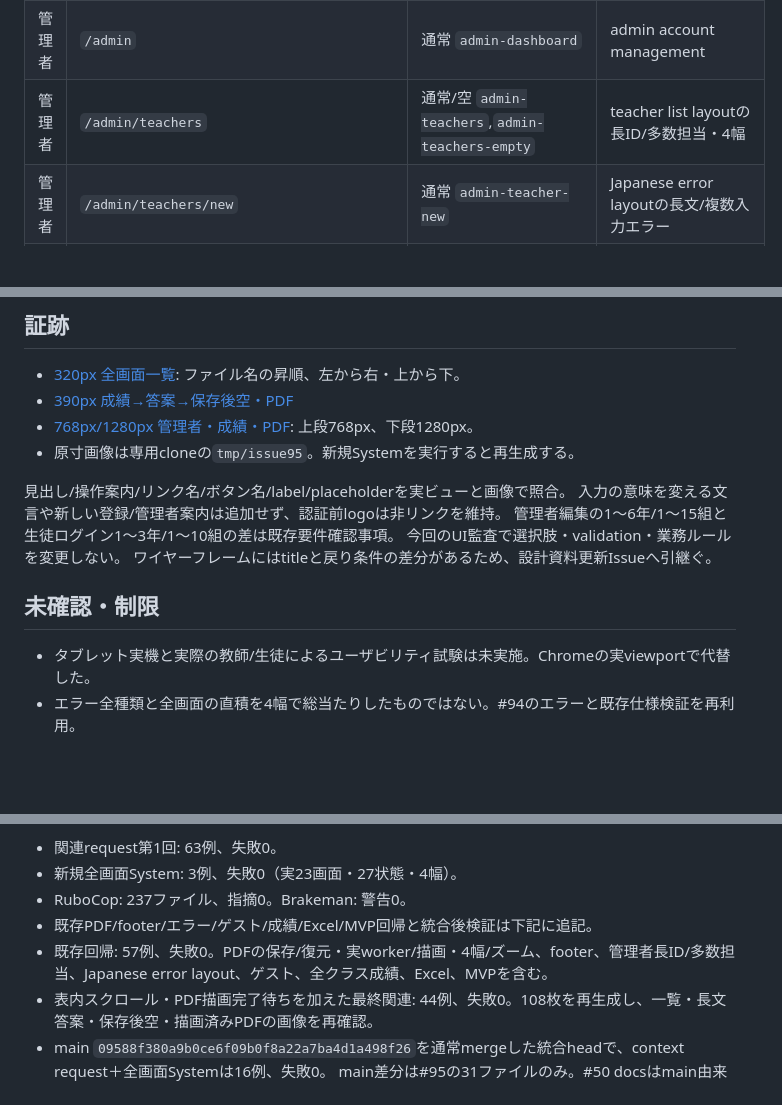
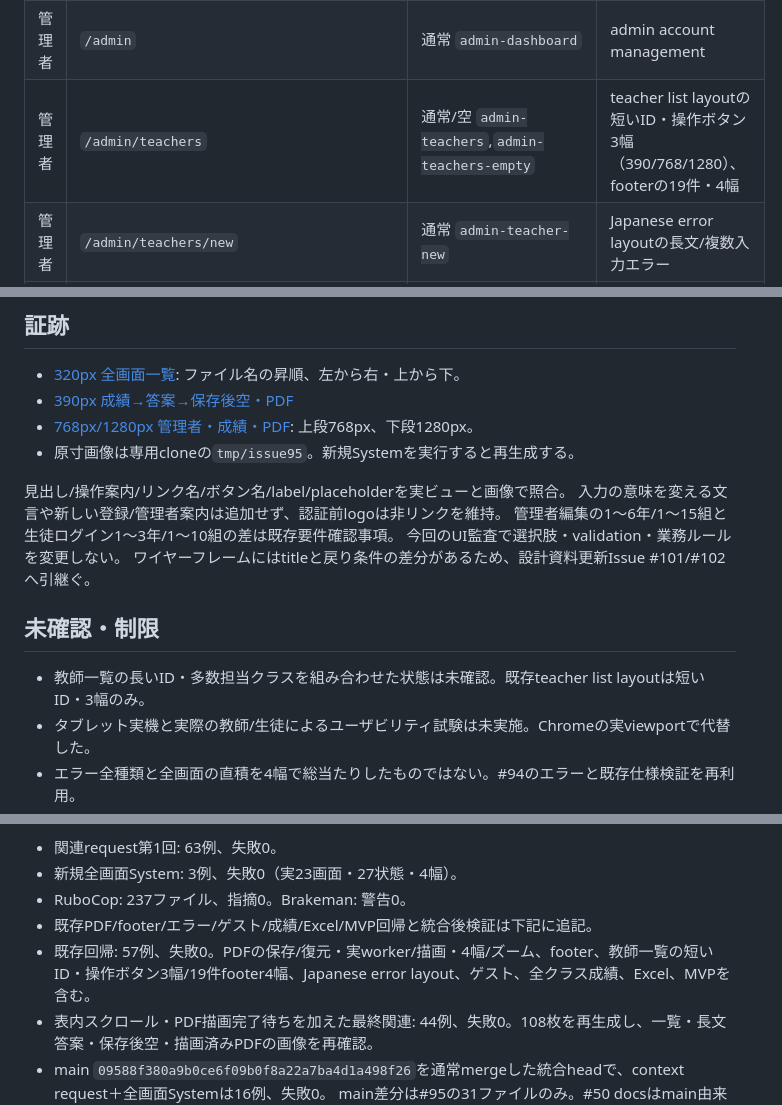
Before and after one commit to arduino0420/quickflow, a Markdown page: docs/implementation/issue95_screen_audit.md, 3 parts joined by grey strips. GitHub-like rendering; blank space fills up the shorter version.

Commit message:
Limit audit claims to verified evidence and link design follow-ups

```diff
--- a/docs/implementation/issue95_screen_audit.md
+++ b/docs/implementation/issue95_screen_audit.md
@@ -46,7 +46,7 @@ contextは判定更新paramsから独立し、失敗時の再表示にも残す
 | 生徒 | `/student/assignments/:id` | 提出前長文/採点済み `student-unsubmitted`,`student-graded` | 提出・採点status/MVP request |
 | 生徒 | `/student/assignments/:id/pdf_preview` | 長い課題名・描画完了 `student-pdf` | PDF座標保存/復元、4幅提出ボタン、viewport zoom、実worker |
 | 管理者 | `/admin` | 通常 `admin-dashboard` | admin account management |
-| 管理者 | `/admin/teachers` | 通常/空 `admin-teachers`,`admin-teachers-empty` | teacher list layoutの長ID/多数担当・4幅 |
+| 管理者 | `/admin/teachers` | 通常/空 `admin-teachers`,`admin-teachers-empty` | teacher list layoutの短いID・操作ボタン3幅（390/768/1280）、footerの19件・4幅 |
 | 管理者 | `/admin/teachers/new` | 通常 `admin-teacher-new` | Japanese error layoutの長文/複数入力エラー |
 | 管理者 | `/admin/teachers/:id/edit` | 通常 `admin-teacher-edit` | 更新/再設定の既存request |
 | 管理者 | `/admin/students` | 通常 `admin-students` | 多数件/ページングの既存spec |
@@ -71,10 +71,11 @@ contextは判定更新paramsから独立し、失敗時の再表示にも残す
 入力の意味を変える文言や新しい登録/管理者案内は追加せず、認証前logoは非リンクを維持。
 管理者編集の1〜6年/1〜15組と生徒ログイン1〜3年/1〜10組の差は既存要件確認事項。
 今回のUI監査で選択肢・validation・業務ルールを変更しない。
-ワイヤーフレームにはtitleと戻り条件の差分があるため、設計資料更新Issueへ引継ぐ。
+ワイヤーフレームにはtitleと戻り条件の差分があるため、設計資料更新Issue #101/#102 へ引継ぐ。
 
 ## 未確認・制限
 
+- 教師一覧の長いID・多数担当クラスを組み合わせた状態は未確認。既存teacher list layoutは短いID・3幅のみ。
 - タブレット実機と実際の教師/生徒によるユーザビリティ試験は未実施。Chromeの実viewportで代替した。
 - エラー全種類と全画面の直積を4幅で総当たりしたものではない。#94のエラーと既存仕様検証を再利用。
 - AI/AWS/本番アクセスはしていない。AI処理は既存RSpec stubと合成fixtureで検証。
@@ -93,7 +94,7 @@ host/port/dbと実SQLのhost/port/db/data_directory、Storage rootを照合し
 - 新規全画面System: 3例、失敗0（実23画面・27状態・4幅）。
 - RuboCop: 237ファイル、指摘0。Brakeman: 警告0。
 - 既存PDF/footer/エラー/ゲスト/成績/Excel/MVP回帰と統合後検証は下記に追記。
-- 既存回帰: 57例、失敗0。PDFの保存/復元・実worker/描画・4幅/ズーム、footer、管理者長ID/多数担当、Japanese error layout、ゲスト、全クラス成績、Excel、MVPを含む。
+- 既存回帰: 57例、失敗0。PDFの保存/復元・実worker/描画・4幅/ズーム、footer、教師一覧の短いID・操作ボタン3幅/19件footer4幅、Japanese error layout、ゲスト、全クラス成績、Excel、MVPを含む。
 - 表内スクロール・PDF描画完了待ちを加えた最終関連: 44例、失敗0。108枚を再生成し、一覧・長文答案・保存後空・描画済みPDFの画像を再確認。
 - main `09588f380a9b0ce6f09b0f8a22a7ba4d1a498f26`を通常mergeした統合headで、context request＋全画面Systemは16例、失敗0。
   main差分は#95の31ファイルのみ。#50 docsはmain由来で差分には含まれない。
```
